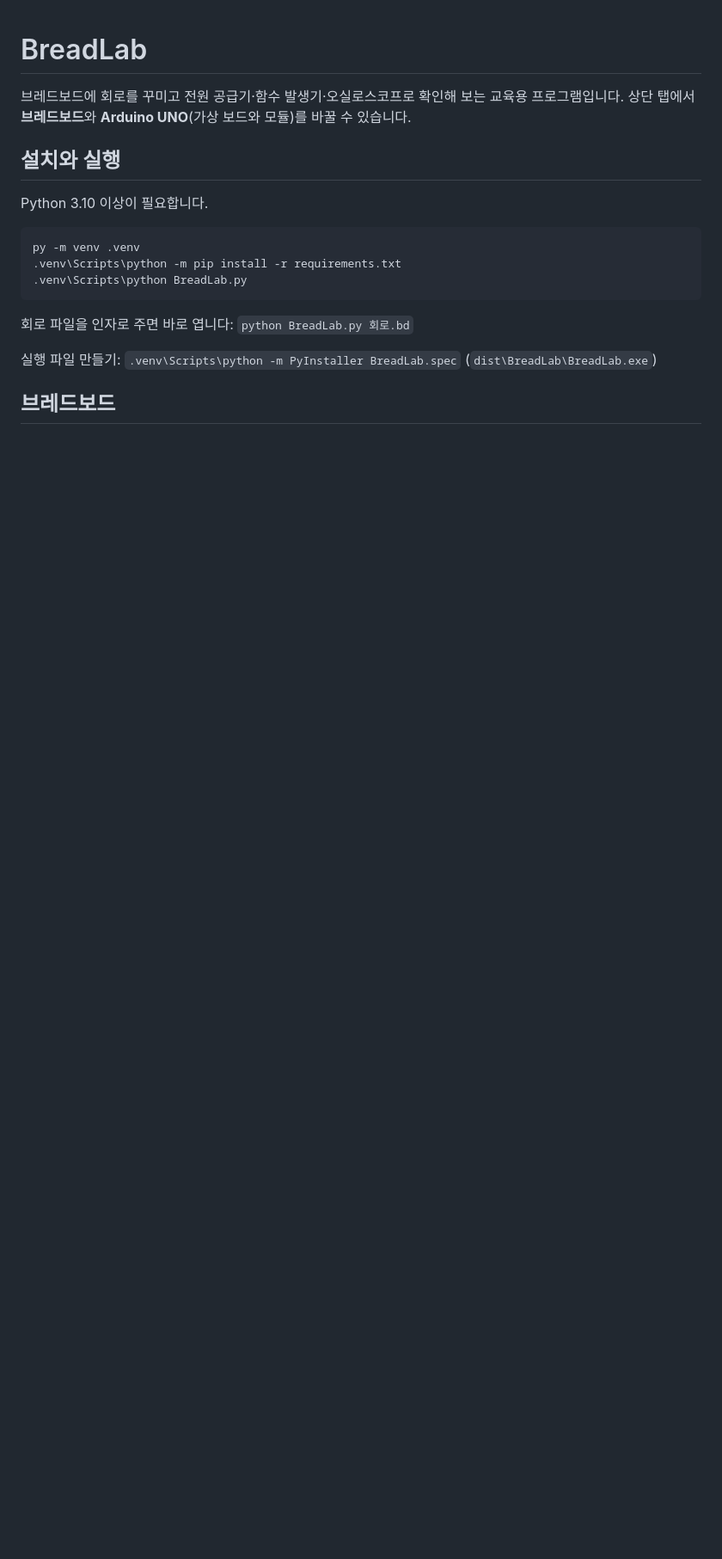
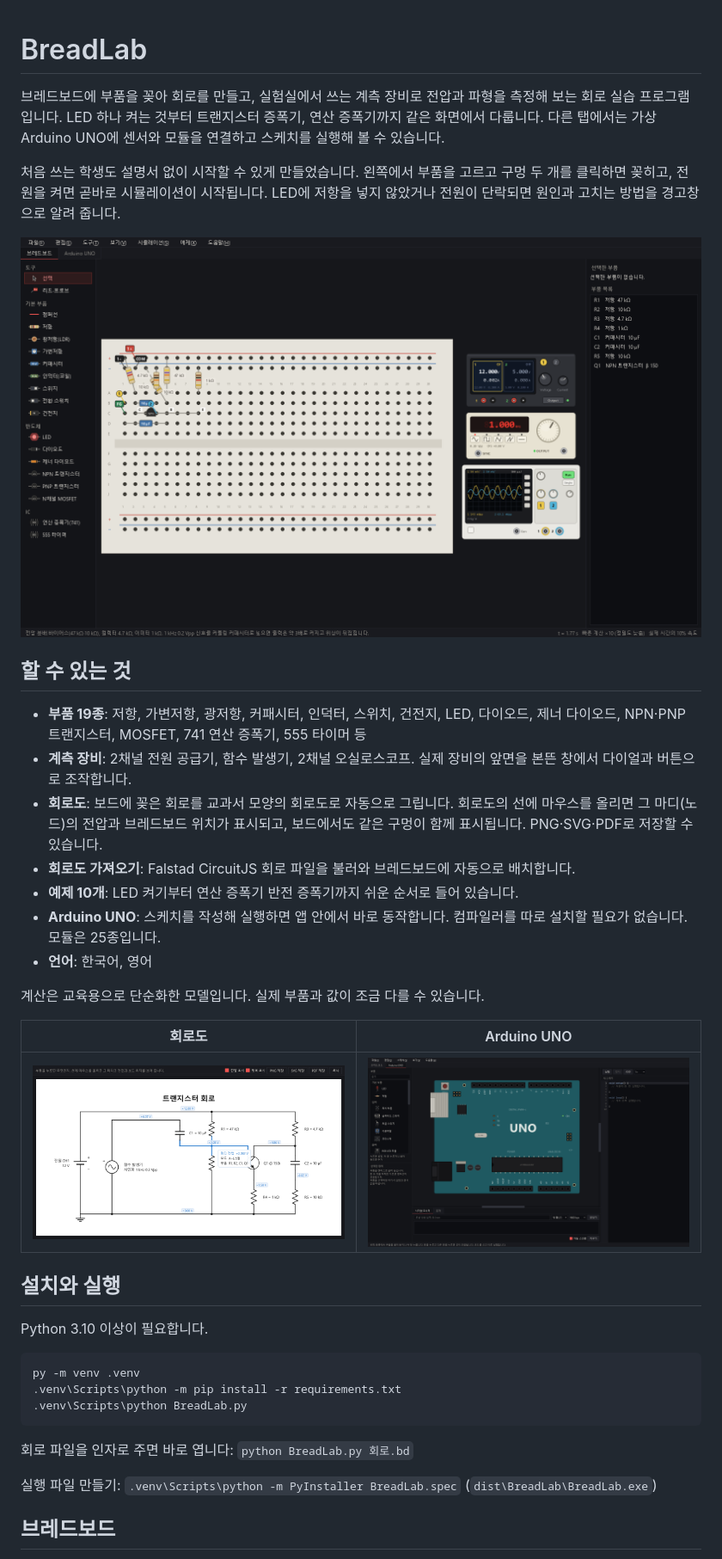
Before and after one commit to mikatz1/BreadLab, a Markdown page: README.md, the part around the change. Shown at 86% size. GitHub-like rendering; pictures changed too: docs/arduino.png (added), docs/breadboard.png (added), docs/schematic.png (added); blank space fills up the shorter version.

Commit message:
README: 소개글과 화면 추가
기본 설명과 상세 설명(할 수 있는 것), 브레드보드·회로도·Arduino UNO 화면을 넣었습니다.

Co-Authored-By: Claude Opus 5.5 <noreply@anthropic.com>

```diff
--- a/README.md
+++ b/README.md
@@ -1,7 +1,26 @@
 # BreadLab
 
-브레드보드에 회로를 꾸미고 전원 공급기·함수 발생기·오실로스코프로 확인해 보는 교육용 프로그램입니다.
-상단 탭에서 **브레드보드**와 **Arduino UNO**(가상 보드와 모듈)를 바꿀 수 있습니다.
+브레드보드에 부품을 꽂아 회로를 만들고, 실험실에서 쓰는 계측 장비로 전압과 파형을 측정해 보는 회로 실습 프로그램입니다. LED 하나 켜는 것부터 트랜지스터 증폭기, 연산 증폭기까지 같은 화면에서 다룹니다. 다른 탭에서는 가상 Arduino UNO에 센서와 모듈을 연결하고 스케치를 실행해 볼 수 있습니다.
+
+처음 쓰는 학생도 설명서 없이 시작할 수 있게 만들었습니다. 왼쪽에서 부품을 고르고 구멍 두 개를 클릭하면 꽂히고, 전원을 켜면 곧바로 시뮬레이션이 시작됩니다. LED에 저항을 넣지 않았거나 전원이 단락되면 원인과 고치는 방법을 경고창으로 알려 줍니다.
+
+![브레드보드: 공통 이미터 증폭기 예제를 실행한 화면](docs/breadboard.png)
+
+## 할 수 있는 것
+
+- **부품 19종**: 저항, 가변저항, 광저항, 커패시터, 인덕터, 스위치, 건전지, LED, 다이오드, 제너 다이오드, NPN·PNP 트랜지스터, MOSFET, 741 연산 증폭기, 555 타이머 등
+- **계측 장비**: 2채널 전원 공급기, 함수 발생기, 2채널 오실로스코프. 실제 장비의 앞면을 본뜬 창에서 다이얼과 버튼으로 조작합니다.
+- **회로도**: 보드에 꽂은 회로를 교과서 모양의 회로도로 자동으로 그립니다. 회로도의 선에 마우스를 올리면 그 마디(노드)의 전압과 브레드보드 위치가 표시되고, 보드에서도 같은 구멍이 함께 표시됩니다. PNG·SVG·PDF로 저장할 수 있습니다.
+- **회로도 가져오기**: Falstad CircuitJS 회로 파일을 불러와 브레드보드에 자동으로 배치합니다.
+- **예제 10개**: LED 켜기부터 연산 증폭기 반전 증폭기까지 쉬운 순서로 들어 있습니다.
+- **Arduino UNO**: 스케치를 작성해 실행하면 앱 안에서 바로 동작합니다. 컴파일러를 따로 설치할 필요가 없습니다. 모듈은 25종입니다.
+- **언어**: 한국어, 영어
+
+계산은 교육용으로 단순화한 모델입니다. 실제 부품과 값이 조금 다를 수 있습니다.
+
+| 회로도 | Arduino UNO |
+|---|---|
+| ![회로도: 마디에 마우스를 올려 전압과 보드 위치를 확인하는 화면](docs/schematic.png) | ![Arduino UNO 작업 공간](docs/arduino.png) |
 
 ## 설치와 실행
 
```
